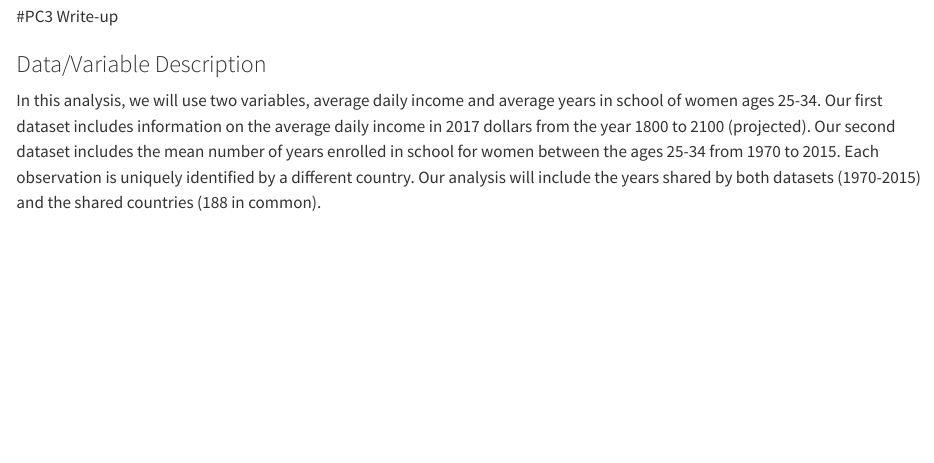
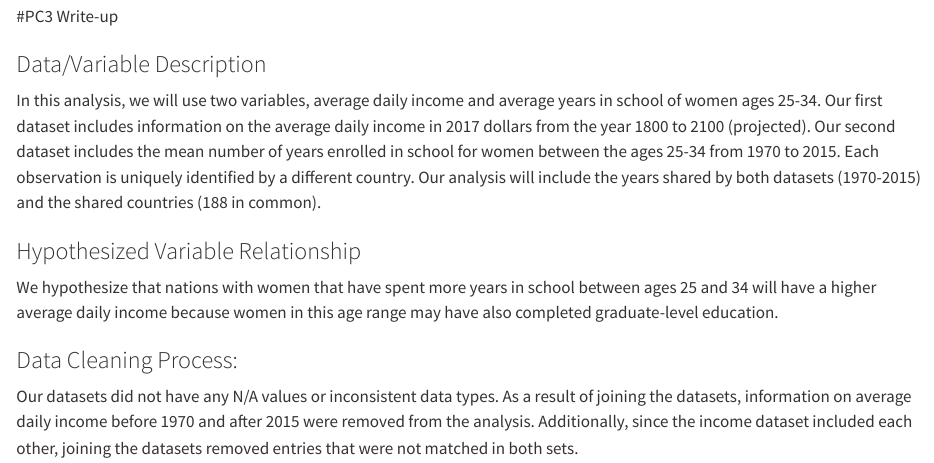
Before and after one commit to gabrielriedel/stat331_final_project, a Quarto document (final_project.qmd): the page in a window 1100 px wide, from 1170 px down. Rendered offline with R 4.5, knitr and Pandoc in place of Quarto, with nearby package versions.

Commit message:
hypothesis and data cleaning

```diff
--- a/final_project.qmd
+++ b/final_project.qmd
@@ -35,3 +35,9 @@ women_longer <- women |>
 ### Data/Variable Description
   In this analysis, we will use two variables, average daily income and average years in school of women ages 25-34. Our first dataset includes information on the average daily income in 2017 dollars  from the year 1800 to 2100 (projected). Our second dataset includes the mean number of years enrolled in school for women between the ages 25-34 from 1970 to 2015.
   Each observation is uniquely identified by a different country. Our analysis will include the years shared by both datasets (1970-2015) and the shared countries (188 in common).
+
+### Hypothesized Variable Relationship
+We hypothesize that nations with women that have spent more years in school between ages 25 and 34 will have a higher average daily income because women in this age range may have also completed graduate-level education.
+
+### Data Cleaning Process:
+Our datasets did not have any N/A values or inconsistent data types. As a result of joining the datasets, information on average daily income before 1970 and after 2015 were removed from the analysis. Additionally, since the income dataset included each other, joining the datasets removed entries that were not matched in both sets.
```
